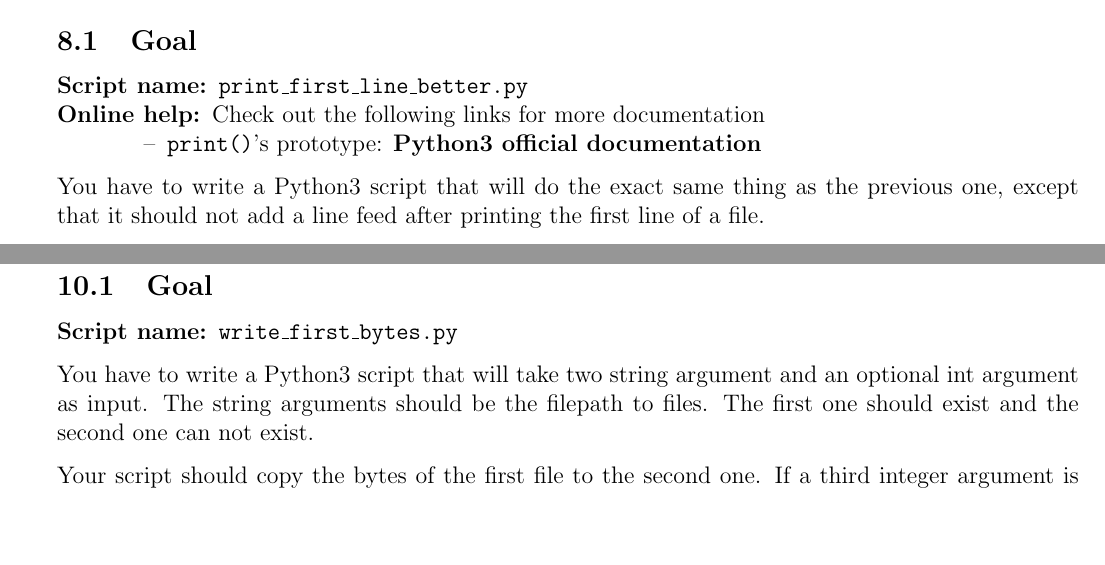
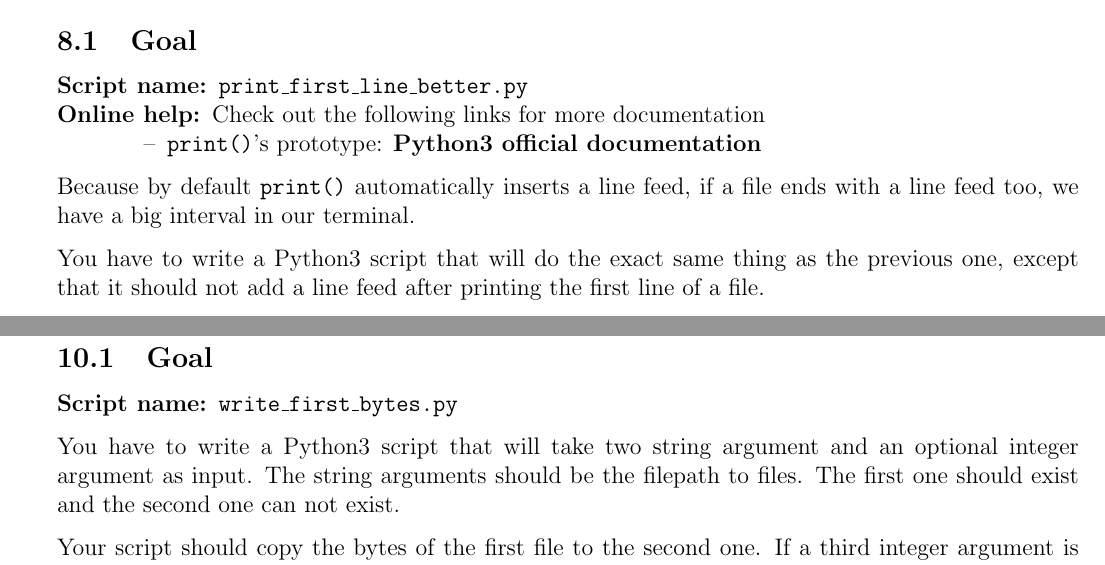
Before and after one commit to nikointhehood/unix-101, a LaTeX document (lesson-1/subject/subject-1.tex): two parts of pages 21 and 23 of 25, joined at a grey line, cut so that both start at the same text, the shorter picture padded with empty space. Compiled offline with pdfLaTeX.

Commit message:
Add line explaining line feed with print()

```diff
--- a/lesson-1/subject/subject-1.tex
+++ b/lesson-1/subject/subject-1.tex
@@ -819,6 +819,8 @@ Last but not least, the syntax is way clearer than the standard one. You are str
 	\end{itemize}
 \end{description}
 
+Because by default \texttt{print()} automatically inserts a line feed, if a file ends with a line feed too, we have a big interval in our terminal.
+
 You have to write a Python3 script that will do the exact same thing as the previous one, except that it should not add a line feed after printing the first line of a file.
 
 Also, you are asked to provide a small file named \texttt{README} explaining how you solved the exercise.
@@ -890,7 +892,7 @@ Unexpected error
         \item[Script name:] \texttt{write\_first\_bytes.py}
 \end{description}
 
-You have to write a Python3 script that will take two string argument and an optional int argument as input. The string arguments should be  the filepath to files. The first one should exist and the second one can not exist.
+You have to write a Python3 script that will take two string argument and an optional integer argument as input. The string arguments should be  the filepath to files. The first one should exist and the second one can not exist.
 
 Your script should copy the bytes of the first file to the second one. If a third integer argument is given, you should only copy the first \texttt{x} bytes of the source file.
 
```
